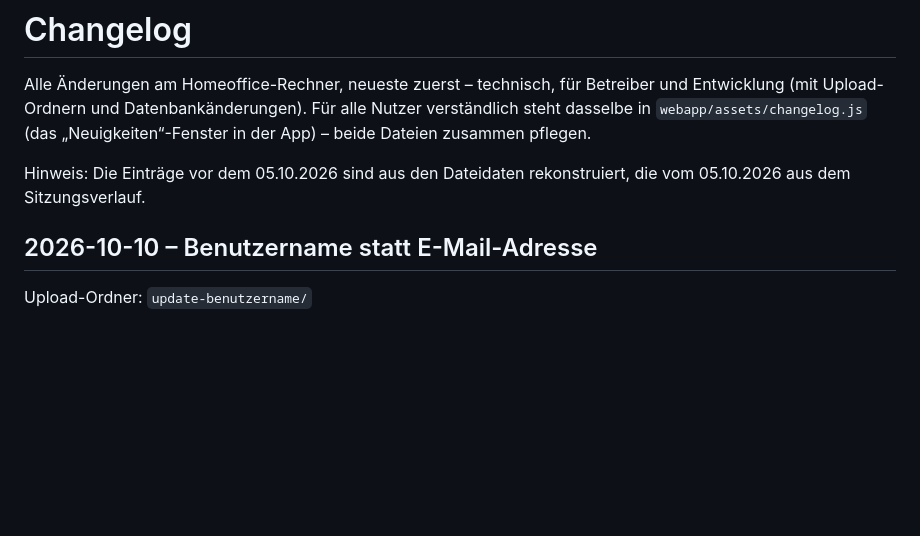
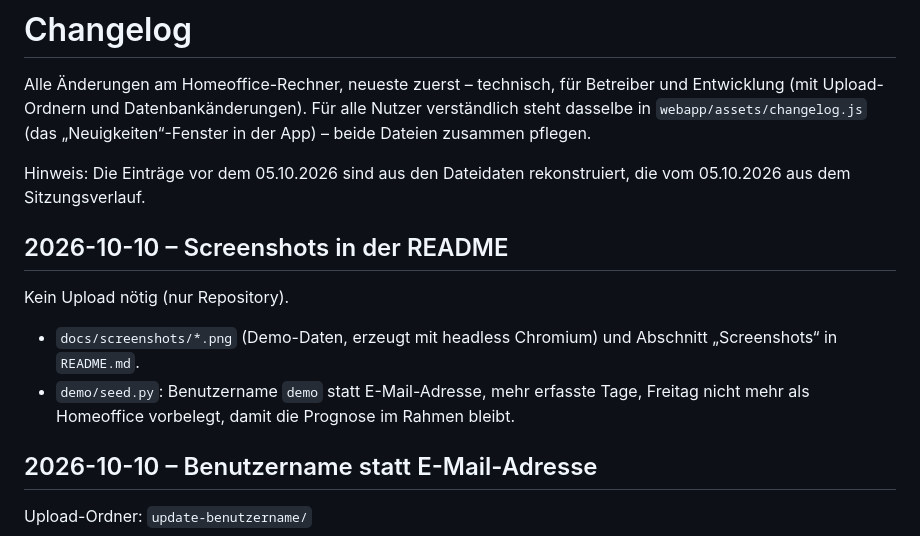
Before and after one commit to Faabyy/homeoffice-rechner, a Markdown page: CHANGELOG.md, the part around the change. Drawn GitHub-style; blank space fills up the shorter version.

```diff
--- a/CHANGELOG.md
+++ b/CHANGELOG.md
@@ -6,6 +6,14 @@ und Datenbankänderungen). Für alle Nutzer verständlich steht dasselbe in `web
 
 Hinweis: Die Einträge vor dem 05.10.2026 sind aus den Dateidaten rekonstruiert, die vom 05.10.2026 aus dem
 Sitzungsverlauf.
+
+## 2026-10-10 – Screenshots in der README
+
+Kein Upload nötig (nur Repository).
+
+- `docs/screenshots/*.png` (Demo-Daten, erzeugt mit headless Chromium) und Abschnitt „Screenshots“ in `README.md`.
+- `demo/seed.py`: Benutzername `demo` statt E-Mail-Adresse, mehr erfasste Tage, Freitag nicht mehr als
+  Homeoffice vorbelegt, damit die Prognose im Rahmen bleibt.
 
 ## 2026-10-10 – Benutzername statt E-Mail-Adresse
 
```
Also changed, not shown: README.md (+26 -0 lines), demo/LIESMICH.md (+1 -1 lines), docs/screenshots/benutzer.png (added), docs/screenshots/einstellungen-klassisch.png (added), docs/screenshots/handy.png (added), docs/screenshots/planung.png (added), docs/screenshots/warm-dunkel.png (added), docs/screenshots/zeiterfassung.png (added), 1 other file.
